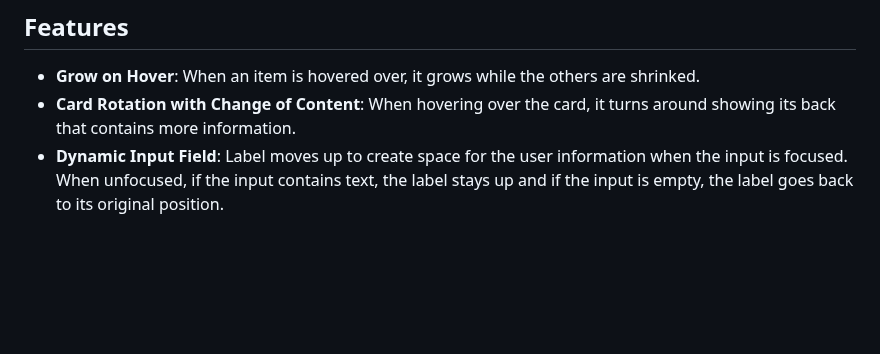
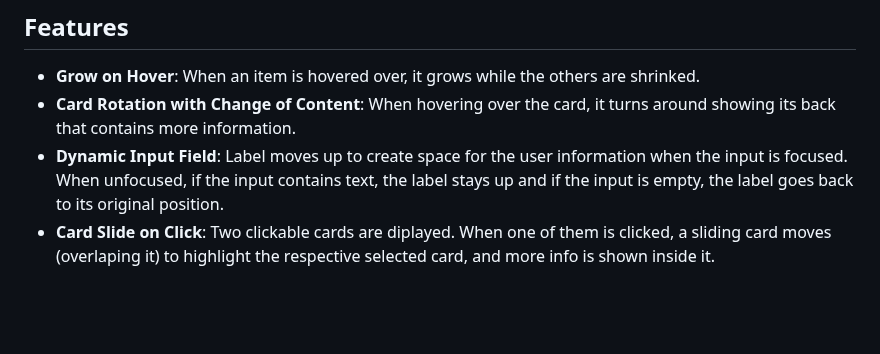
Before and after one commit to SaraFreitas02/animations, a Markdown page: README.md, the part around the change. GitHub-like rendering; blank space fills up the shorter version.

Commit message:
added feature

```diff
--- a/README.md
+++ b/README.md
@@ -29,6 +29,7 @@ This repository consists of a playground to practice animations. Currently, it i
 - **Grow on Hover**: When an item is hovered over, it grows while the others are shrinked.
 - **Card Rotation with Change of Content**: When hovering over the card, it turns around showing its back that contains more information.
 - **Dynamic Input Field**: Label moves up to create space for the user information when the input is focused. When unfocused, if the input contains text, the label stays up and if the input is empty, the label goes back to its original position.
+- **Card Slide on Click**: Two clickable cards are diplayed. When one of them is clicked, a sliding card moves (overlaping it) to highlight the respective selected card, and more info is shown inside it.
 
 <br>
 <br>
```
